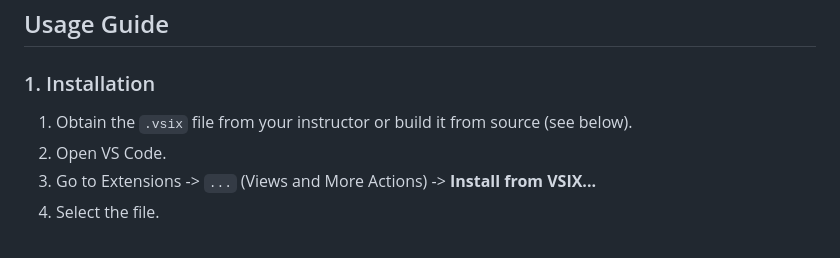
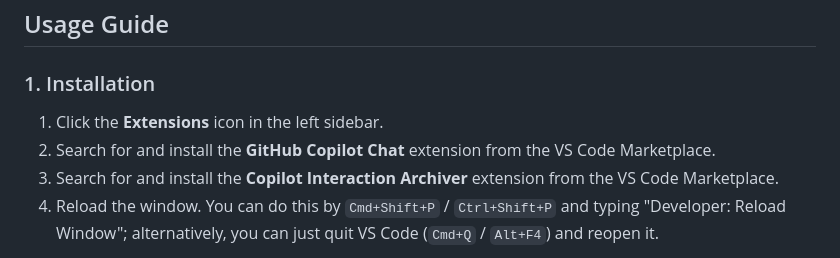
Before and after one commit to Keyu-He/RECAP_Copilot-Interaction-Archiver, a Markdown page: README.md, the part around the change printed below. Drawn GitHub-style.

```diff
--- a/README.md
+++ b/README.md
@@ -11,8 +11,8 @@
 ## Usage Guide
 
 ### 1. Installation
-1.  Obtain the `.vsix` file from your instructor or build it from source (see below).
-2.  Open VS Code.
-3.  Go to Extensions -> `...` (Views and More Actions) -> **Install from VSIX...**
-4.  Select the file.
+1.  Click the **Extensions** icon in the left sidebar.
+2.  Search for and install the **GitHub Copilot Chat** extension from the VS Code Marketplace.
+3.  Search for and install the **Copilot Interaction Archiver** extension from the VS Code Marketplace.
+4.  Reload the window. You can do this by `Cmd+Shift+P` / `Ctrl+Shift+P` and typing "Developer: Reload Window"; alternatively, you can just quit VS Code (`Cmd+Q` / `Alt+F4`) and reopen it.
 
```
Also changed, not shown: other parts of README.md (+28 -27 lines), DATA_COLLECTION.md (+19 -15 lines), DEPLOY.md (+8 -14 lines), assets/img/enable_debug_logging.gif (added), assets/img/extension_activation.png (added), assets/img/login.gif (added), assets/img/status_bar_menu.gif (added), 2 other files.
